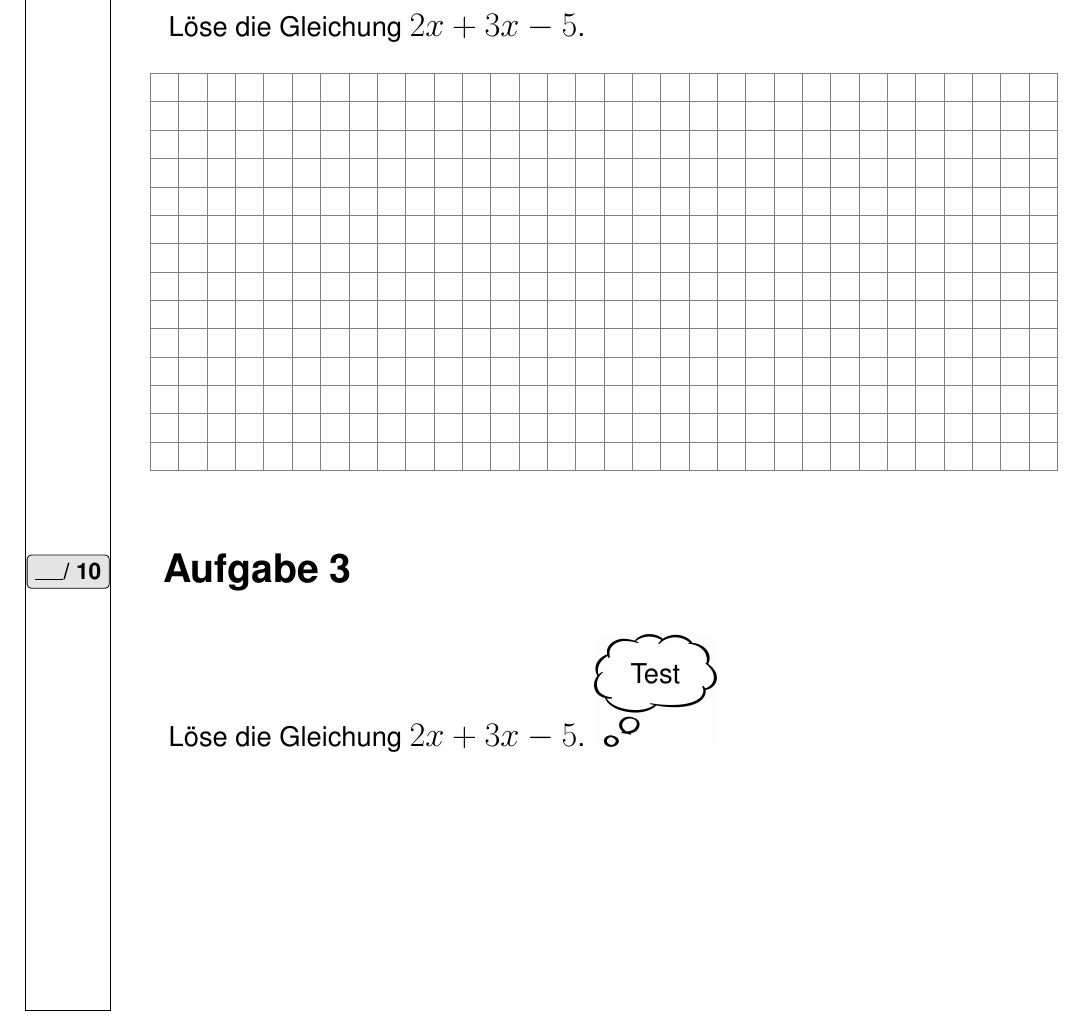
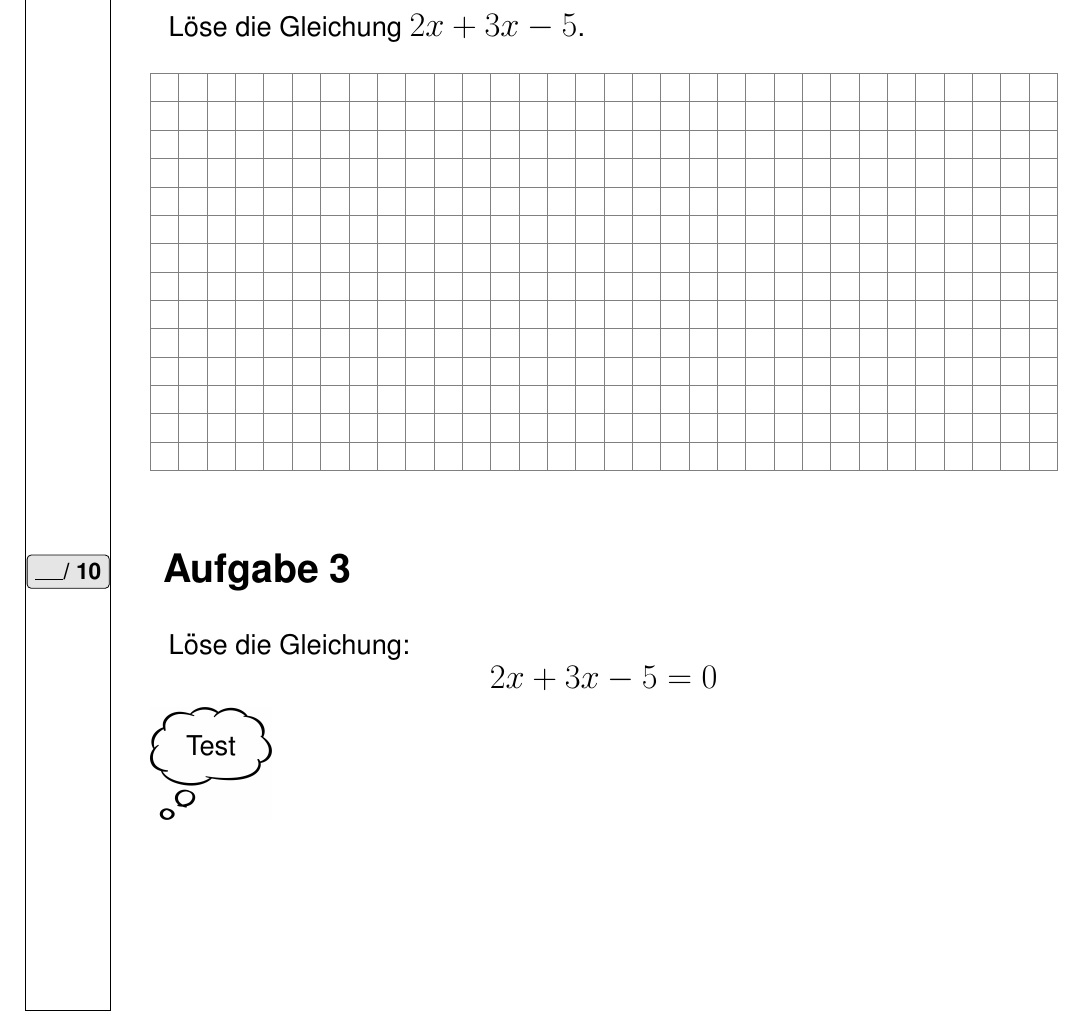
Before and after one commit to LuKrO2011/latex-school-template, a LaTeX problem sheet (exam.tex): part of page 2 of 3, cut so that both start at the same text. Compiled offline with pdfLaTeX.

Commit message:
Centered equation is fine

```diff
--- a/exam.tex
+++ b/exam.tex
@@ -39,7 +39,11 @@ Löse die Gleichung \(2x + 3x - 5\).
 \squares{14}
 
 \task{10}
-Löse die Gleichung \(2x + 3x - 5\).
+Löse die Gleichung:
+% Centered equation
+\[
+    2x + 3x - 5 = 0
+\]
 \thinkbubble[Test]
 \squares{15}
 
```
